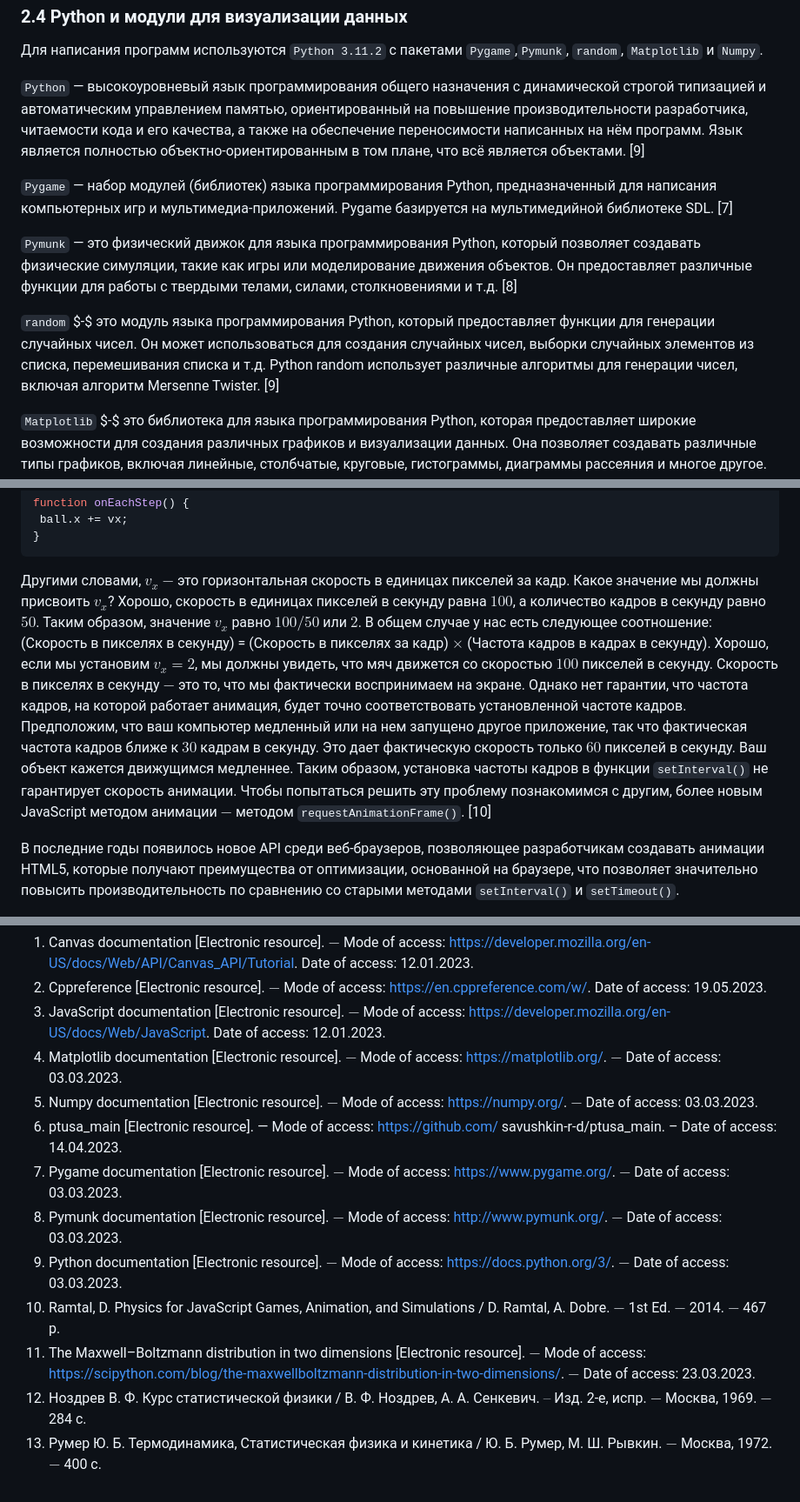
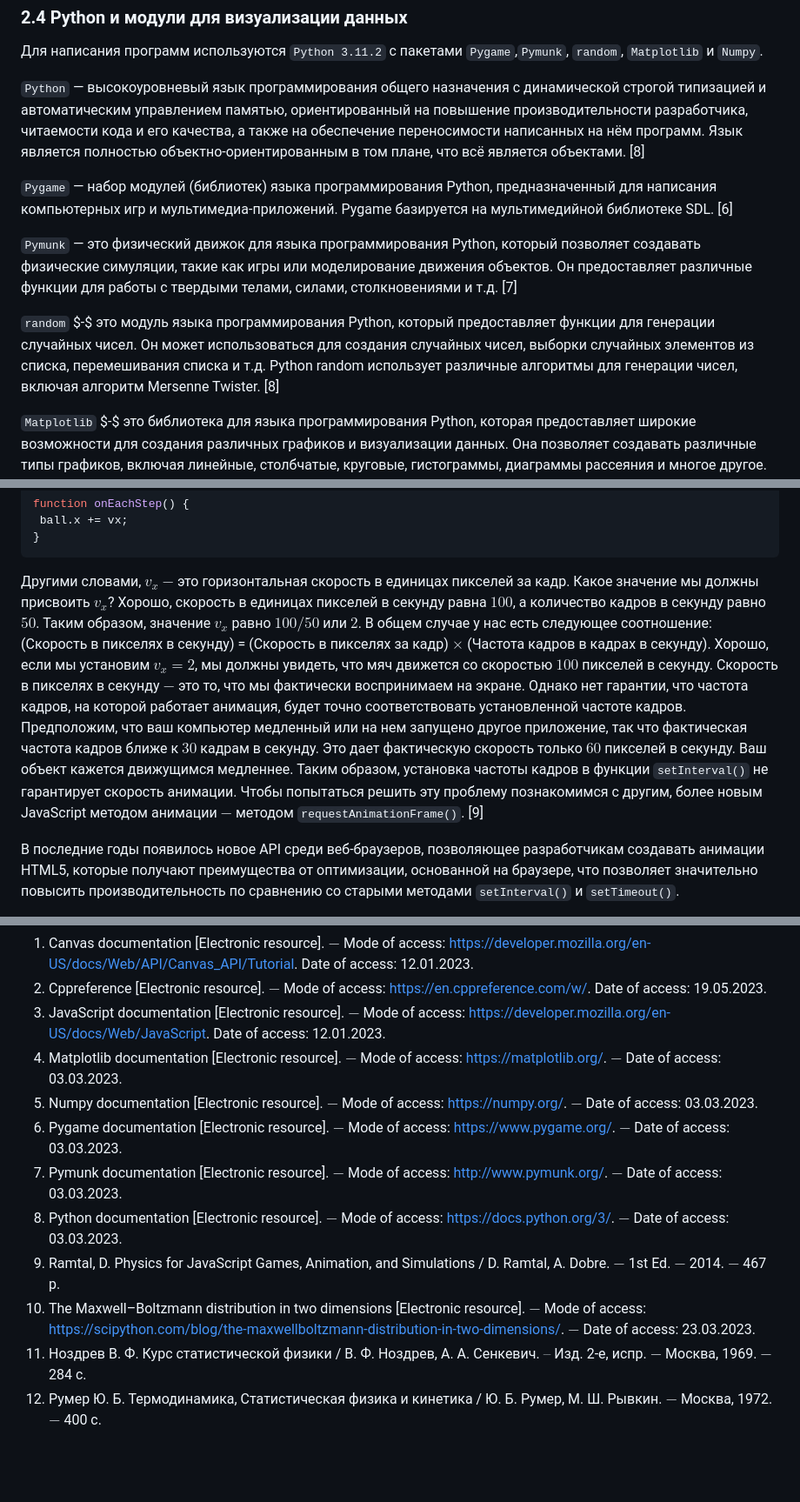
Before and after one commit to NogameNo-life/Graduate-work, a Markdown page: README.md, 3 parts joined by grey strips. Shown at 87% size. Drawn GitHub-style; blank space fills up the shorter version.

Commit message:
delete reference

````diff
--- a/README.md
+++ b/README.md
@@ -309,13 +309,13 @@ $$dW(r)=A^2e^{-\frac{x^2}{2r^2}}dy=2 \pi A^2e^{-\frac{r^2}{2\overline{r^2}}}rdr.
 
 Для написания программ используются ```Python 3.11.2``` с пакетами ```Pygame```,```Pymunk```, ```random```, ```Matplotlib``` и ```Numpy```.
 
-```Python``` — высокоуровневый язык программирования общего назначения с динамической строгой типизацией и автоматическим управлением памятью, ориентированный на повышение производительности разработчика, читаемости кода и его качества, а также на обеспечение переносимости написанных на нём программ. Язык является полностью объектно-ориентированным в том плане, что всё является объектами. [9]
+```Python``` — высокоуровневый язык программирования общего назначения с динамической строгой типизацией и автоматическим управлением памятью, ориентированный на повышение производительности разработчика, читаемости кода и его качества, а также на обеспечение переносимости написанных на нём программ. Язык является полностью объектно-ориентированным в том плане, что всё является объектами. [8]
 
-```Pygame``` — набор модулей (библиотек) языка программирования Python, предназначенный для написания компьютерных игр и мультимедиа-приложений. Pygame базируется на мультимедийной библиотеке SDL. [7]
+```Pygame``` — набор модулей (библиотек) языка программирования Python, предназначенный для написания компьютерных игр и мультимедиа-приложений. Pygame базируется на мультимедийной библиотеке SDL. [6]
 
-```Pymunk``` — это физический движок для языка программирования Python, который позволяет создавать физические симуляции, такие как игры или моделирование движения объектов. Он предоставляет различные функции для работы с твердыми телами, силами, столкновениями и т.д. [8]
+```Pymunk``` — это физический движок для языка программирования Python, который позволяет создавать физические симуляции, такие как игры или моделирование движения объектов. Он предоставляет различные функции для работы с твердыми телами, силами, столкновениями и т.д. [7]
 
-```random``` $-$ это модуль языка программирования Python, который предоставляет функции для генерации случайных чисел. Он может использоваться для создания случайных чисел, выборки случайных элементов из списка, перемешивания списка и т.д. Python random использует различные алгоритмы для генерации чисел, включая алгоритм Mersenne Twister. [9]
+```random``` $-$ это модуль языка программирования Python, который предоставляет функции для генерации случайных чисел. Он может использоваться для создания случайных чисел, выборки случайных элементов из списка, перемешивания списка и т.д. Python random использует различные алгоритмы для генерации чисел, включая алгоритм Mersenne Twister. [8]
 
 ```Matplotlib``` $-$ это библиотека для языка программирования Python, которая предоставляет широкие возможности для создания различных графиков и визуализации данных. Она позволяет создавать различные типы графиков, включая линейные, столбчатые, круговые, гистограммы, диаграммы рассеяния и многое другое. Matplotlib также предоставляет возможности для настройки внешнего вида графиков, включая цвета, шрифты, размеры и т.д. Библиотека Matplotlib является одной из наиболее популярных библиотек для визуализации данных в Python. [4]
 
@@ -515,7 +515,7 @@ function onEachStep() {
 }
 ```
 
-Другими словами, $v_x$ $-$ это горизонтальная скорость в единицах пикселей за кадр. Какое значение мы должны присвоить $v_x$? Хорошо, скорость в единицах пикселей в секунду равна $100$, а количество кадров в секунду равно $50$. Таким образом, значение $v_x$ равно $100/50$ или $2$. В общем случае у нас есть следующее соотношение: (Скорость в пикселях в секунду) = (Скорость в пикселях за кадр) $×$ (Частота кадров в кадрах в секунду). Хорошо, если мы установим $v_x = 2$, мы должны увидеть, что мяч движется со скоростью $100$ пикселей в секунду. Скорость в пикселях в секунду $-$ это то, что мы фактически воспринимаем на экране. Однако нет гарантии, что частота кадров, на которой работает анимация, будет точно соответствовать установленной частоте кадров. Предположим, что ваш компьютер медленный или на нем запущено другое приложение, так что фактическая частота кадров ближе к $30$ кадрам в секунду. Это дает фактическую скорость только $60$ пикселей в секунду. Ваш объект кажется движущимся медленнее. Таким образом, установка частоты кадров в функции ```setInterval()``` не гарантирует скорость анимации. Чтобы попытаться решить эту проблему познакомимся с другим, более новым JavaScript методом анимации $-$ методом ```requestAnimationFrame()```. [10]
+Другими словами, $v_x$ $-$ это горизонтальная скорость в единицах пикселей за кадр. Какое значение мы должны присвоить $v_x$? Хорошо, скорость в единицах пикселей в секунду равна $100$, а количество кадров в секунду равно $50$. Таким образом, значение $v_x$ равно $100/50$ или $2$. В общем случае у нас есть следующее соотношение: (Скорость в пикселях в секунду) = (Скорость в пикселях за кадр) $×$ (Частота кадров в кадрах в секунду). Хорошо, если мы установим $v_x = 2$, мы должны увидеть, что мяч движется со скоростью $100$ пикселей в секунду. Скорость в пикселях в секунду $-$ это то, что мы фактически воспринимаем на экране. Однако нет гарантии, что частота кадров, на которой работает анимация, будет точно соответствовать установленной частоте кадров. Предположим, что ваш компьютер медленный или на нем запущено другое приложение, так что фактическая частота кадров ближе к $30$ кадрам в секунду. Это дает фактическую скорость только $60$ пикселей в секунду. Ваш объект кажется движущимся медленнее. Таким образом, установка частоты кадров в функции ```setInterval()``` не гарантирует скорость анимации. Чтобы попытаться решить эту проблему познакомимся с другим, более новым JavaScript методом анимации $-$ методом ```requestAnimationFrame()```. [9]
 
 В последние годы появилось новое API среди веб-браузеров, позволяющее разработчикам создавать анимации HTML5, которые получают преимущества от оптимизации, основанной на браузере, что позволяет значительно повысить производительность по сравнению со старыми методами ```setInterval()``` и ```setTimeout()```.
 
@@ -793,12 +793,10 @@ def game():
 3. JavaScript documentation [Electronic resource]. $-$ Mode of access: [https://developer.mozilla.org/en-US/docs/Web/JavaScript](https://developer.mozilla.org/en-US/docs/Web/JavaScript). Date of access: 12.01.2023.
 4. Matplotlib documentation [Electronic resource]. $-$ Mode of access: [https://matplotlib.org/](https://matplotlib.org/). $-$ Date of access: 03.03.2023.
 5. Numpy documentation [Electronic resource]. $-$ Mode of access: [https://numpy.org/](https://numpy.org/). $-$ Date of access: 03.03.2023.
-6. ptusa_main [Electronic resource]. — Mode of access: https://github.com/
-savushkin-r-d/ptusa_main. – Date of access: 14.04.2023.
-7. Pygame documentation [Electronic resource]. $-$ Mode of access: [https://www.pygame.org/](https://www.pygame.org/). $-$ Date of access: 03.03.2023.
-8. Pymunk documentation [Electronic resource]. $-$ Mode of access: [http://www.pymunk.org/](http://www.pymunk.org/). $-$ Date of access: 03.03.2023.
-9. Python documentation [Electronic resource]. $-$ Mode of access: [https://docs.python.org/3/](https://docs.python.org/3/). $-$ Date of access: 03.03.2023.
-10. Ramtal, D. Physics for JavaScript Games, Animation, and Simulations / D. Ramtal, A. Dobre. $-$ 1st Ed. $-$ 2014. $-$ 467 p.
-11. The Maxwell–Boltzmann distribution in two dimensions [Electronic resource]. $-$ Mode of access: [https://scipython.com/blog/the-maxwellboltzmann-distribution-in-two-dimensions/](https://scipython.com/blog/the-maxwellboltzmann-distribution-in-two-dimensions/). $-$ Date of access: 23.03.2023.
-12. Ноздрев В. Ф. Курс статистической физики / В. Ф. Ноздрев, А. А. Сенкевич. $–$ Изд. 2-е, испр. $-$ Москва, 1969. $-$ 284 c.
-13. Румер Ю. Б. Термодинамика, Статистическая физика и кинетика / Ю. Б. Румер, М. Ш. Рывкин. $-$ Москва, 1972. $-$ 400 c.
+6. Pygame documentation [Electronic resource]. $-$ Mode of access: [https://www.pygame.org/](https://www.pygame.org/). $-$ Date of access: 03.03.2023.
+7. Pymunk documentation [Electronic resource]. $-$ Mode of access: [http://www.pymunk.org/](http://www.pymunk.org/). $-$ Date of access: 03.03.2023.
+8. Python documentation [Electronic resource]. $-$ Mode of access: [https://docs.python.org/3/](https://docs.python.org/3/). $-$ Date of access: 03.03.2023.
+9. Ramtal, D. Physics for JavaScript Games, Animation, and Simulations / D. Ramtal, A. Dobre. $-$ 1st Ed. $-$ 2014. $-$ 467 p.
+10. The Maxwell–Boltzmann distribution in two dimensions [Electronic resource]. $-$ Mode of access: [https://scipython.com/blog/the-maxwellboltzmann-distribution-in-two-dimensions/](https://scipython.com/blog/the-maxwellboltzmann-distribution-in-two-dimensions/). $-$ Date of access: 23.03.2023.
+11. Ноздрев В. Ф. Курс статистической физики / В. Ф. Ноздрев, А. А. Сенкевич. $–$ Изд. 2-е, испр. $-$ Москва, 1969. $-$ 284 c.
+12. Румер Ю. Б. Термодинамика, Статистическая физика и кинетика / Ю. Б. Румер, М. Ш. Рывкин. $-$ Москва, 1972. $-$ 400 c.
````
Also changed, not shown: other parts of README.md (+1 -1 lines).
